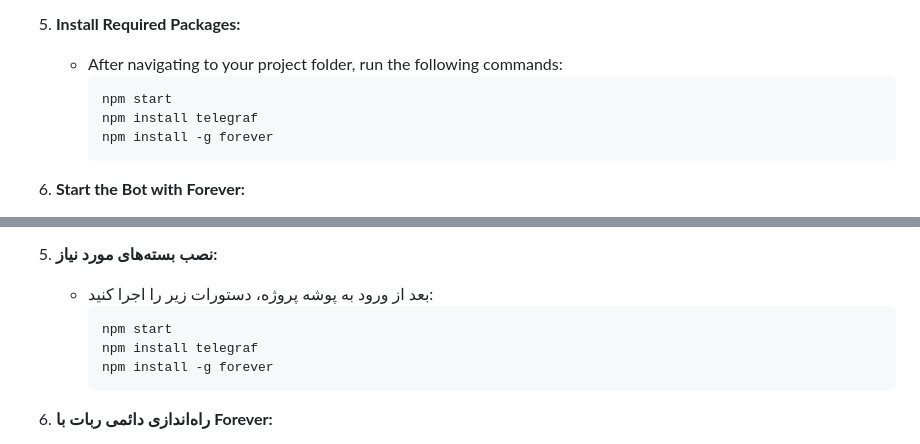
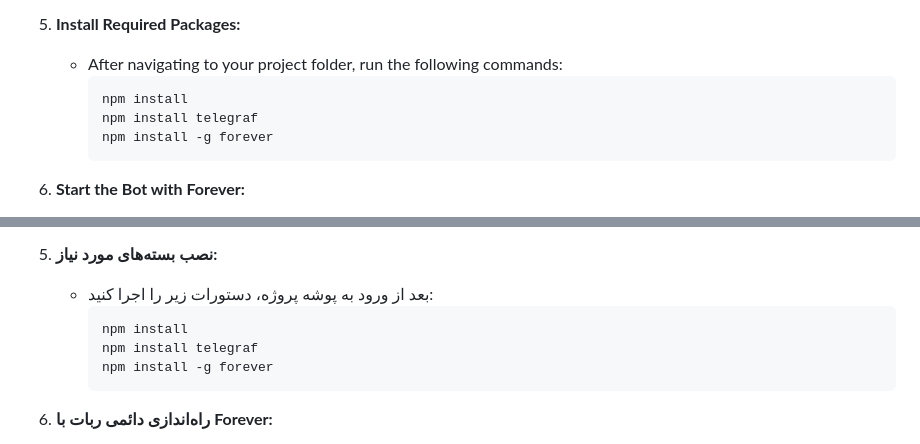
Before and after one commit to tahasite/tscoin, a Markdown page: README.md, 2 parts joined by grey strips. Rendered like a GitHub page.

````diff
--- a/README.md
+++ b/README.md
@@ -96,7 +96,7 @@ You will need a hosting service that supports creating a Node.js project. Follow
 5. **Install Required Packages:**
    - After navigating to your project folder, run the following commands:
      ```sh
-     npm start
+     npm install
      npm install telegraf
      npm install -g forever
      ```
@@ -200,7 +200,7 @@ By following these instructions, you should be able to set up and run your Node.
 5. **نصب بسته‌های مورد نیاز:**
    - بعد از ورود به پوشه پروژه، دستورات زیر را اجرا کنید:
      ```sh
-     npm start
+     npm install
      npm install telegraf
      npm install -g forever
      ```
````
